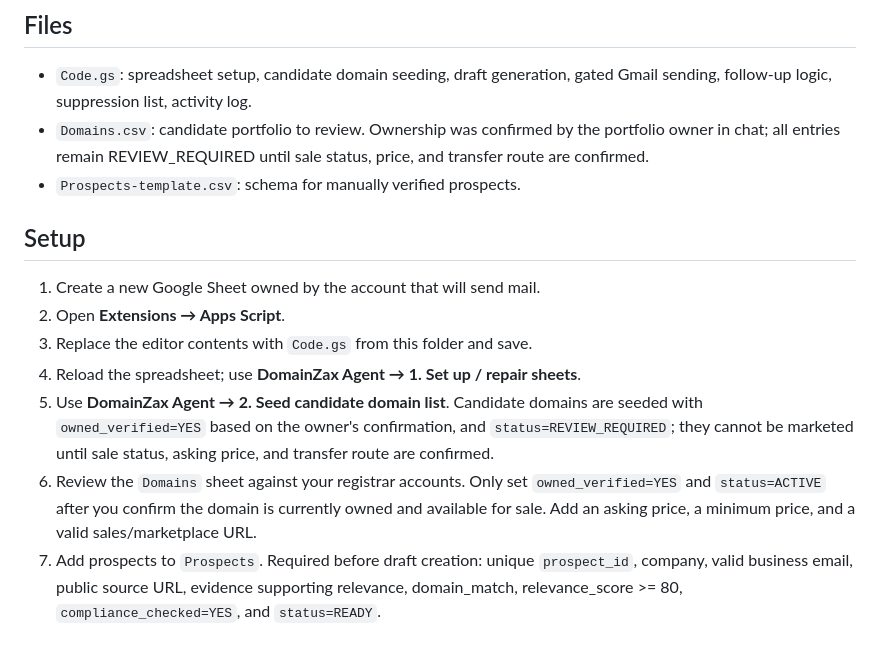
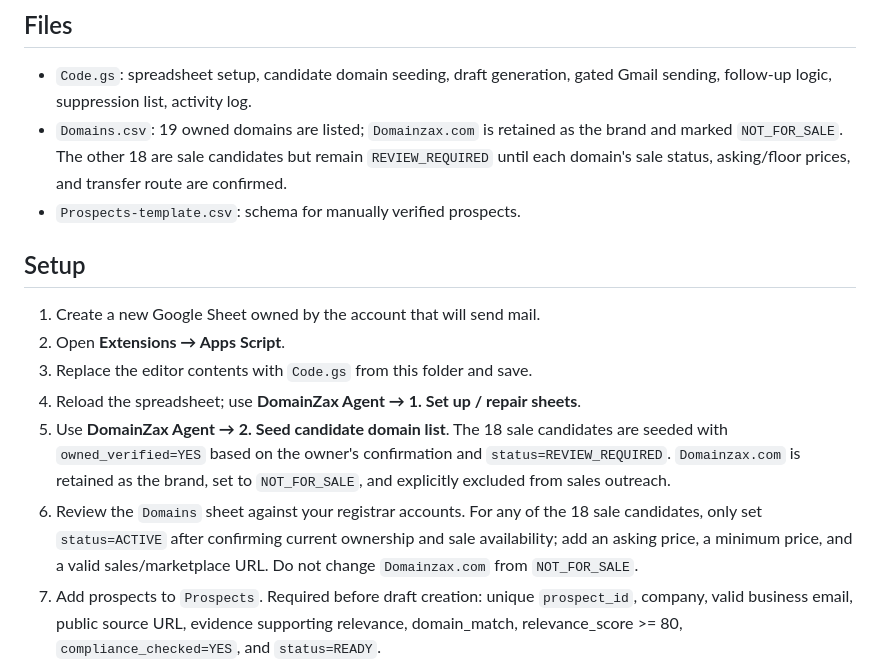
Before and after one commit to 4gmxsol-tech/Domainzax.com, a Markdown page: sales-agent-v1/README.md, the part around the change. Rendered like a GitHub page.

Commit message:
Document retained Domainzax brand exclusion

```diff
--- a/sales-agent-v1/README.md
+++ b/sales-agent-v1/README.md
@@ -4,7 +4,7 @@ Google Sheets + Apps Script email outreach workflow. This repository contains a
 
 ## Files
 - `Code.gs`: spreadsheet setup, candidate domain seeding, draft generation, gated Gmail sending, follow-up logic, suppression list, activity log.
-- `Domains.csv`: candidate portfolio to review. Ownership was confirmed by the portfolio owner in chat; all entries remain REVIEW_REQUIRED until sale status, price, and transfer route are confirmed.
+- `Domains.csv`: 19 owned domains are listed; `Domainzax.com` is retained as the brand and marked `NOT_FOR_SALE`. The other 18 are sale candidates but remain `REVIEW_REQUIRED` until each domain's sale status, asking/floor prices, and transfer route are confirmed.
 - `Prospects-template.csv`: schema for manually verified prospects.
 
 ## Setup
@@ -12,8 +12,8 @@ Google Sheets + Apps Script email outreach workflow. This repository contains a
 2. Open **Extensions → Apps Script**.
 3. Replace the editor contents with `Code.gs` from this folder and save.
 4. Reload the spreadsheet; use **DomainZax Agent → 1. Set up / repair sheets**.
-5. Use **DomainZax Agent → 2. Seed candidate domain list**. Candidate domains are seeded with `owned_verified=YES` based on the owner's confirmation, and `status=REVIEW_REQUIRED`; they cannot be marketed until sale status, asking price, and transfer route are confirmed.
-6. Review the `Domains` sheet against your registrar accounts. Only set `owned_verified=YES` and `status=ACTIVE` after you confirm the domain is currently owned and available for sale. Add an asking price, a minimum price, and a valid sales/marketplace URL.
+5. Use **DomainZax Agent → 2. Seed candidate domain list**. The 18 sale candidates are seeded with `owned_verified=YES` based on the owner's confirmation and `status=REVIEW_REQUIRED`. `Domainzax.com` is retained as the brand, set to `NOT_FOR_SALE`, and explicitly excluded from sales outreach.
+6. Review the `Domains` sheet against your registrar accounts. For any of the 18 sale candidates, only set `status=ACTIVE` after confirming current ownership and sale availability; add an asking price, a minimum price, and a valid sales/marketplace URL. Do not change `Domainzax.com` from `NOT_FOR_SALE`.
 7. Add prospects to `Prospects`. Required before draft creation: unique `prospect_id`, company, valid business email, public source URL, evidence supporting relevance, domain_match, relevance_score >= 80, `compliance_checked=YES`, and `status=READY`.
 8. Run **Generate email drafts**. Inspect each draft in `Outreach`. No email is sent at this stage.
 9. Before sending, verify the Gmail sender identity and that the public contact address/reply-to address actually works. Set the `REPLY_TO` and `PUBLIC_CONTACT_EMAIL` config values accordingly.
```
